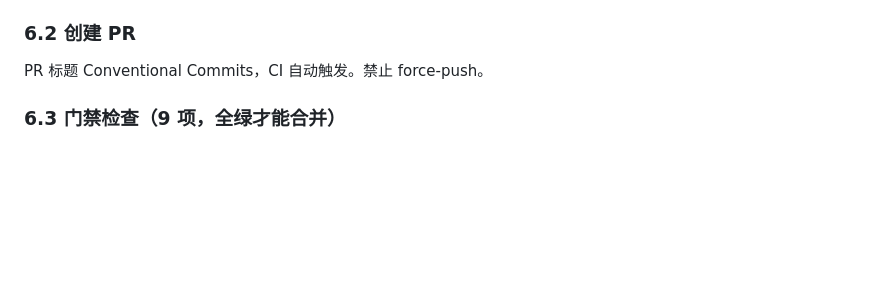
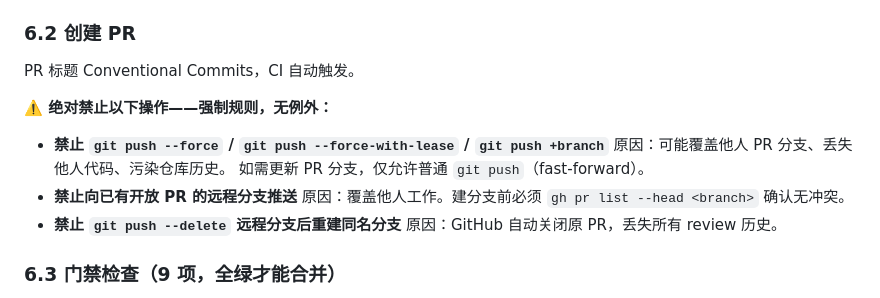
Before and after one commit to juliu-afk/Orbit, a Markdown page: docs/WORKFLOW.md, the part around the change. Drawn GitHub-style; blank space fills up the shorter version.

Commit message:
docs: WORKFLOW 强化——绝对禁止 force push + 分支冲突规则

```diff
--- a/docs/WORKFLOW.md
+++ b/docs/WORKFLOW.md
@@ -143,7 +143,16 @@ LLM 输出错误       → 检查 LiteLLM 网关日志 → 检查防幻觉层 L1
 
 ### 6.2 创建 PR
 
-PR 标题 Conventional Commits，CI 自动触发。禁止 force-push。
+PR 标题 Conventional Commits，CI 自动触发。
+
+**⚠️ 绝对禁止以下操作——强制规则，无例外：**
+- **禁止 `git push --force` / `git push --force-with-lease` / `git push +branch`**
+  原因：可能覆盖他人 PR 分支、丢失他人代码、污染仓库历史。
+  如需更新 PR 分支，仅允许普通 `git push`（fast-forward）。
+- **禁止向已有开放 PR 的远程分支推送**
+  原因：覆盖他人工作。建分支前必须 `gh pr list --head <branch>` 确认无冲突。
+- **禁止 `git push --delete` 远程分支后重建同名分支**
+  原因：GitHub 自动关闭原 PR，丢失所有 review 历史。
 
 ### 6.3 门禁检查（9 项，全绿才能合并）
 
```
